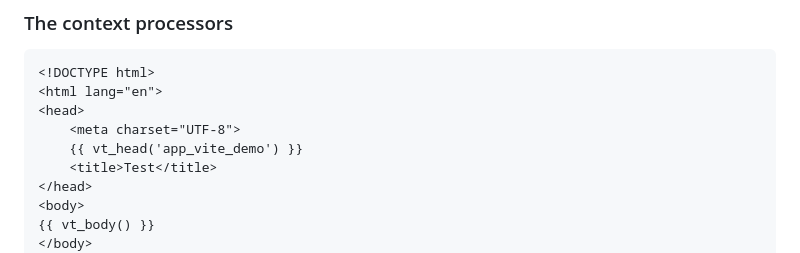
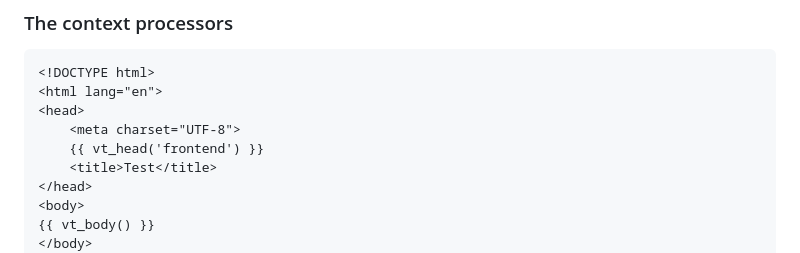
Before and after one commit to CheeseCake87/flask-vite-transporter, a Markdown page: README.md, the part around the change. GitHub-like rendering.

```diff
--- a/README.md
+++ b/README.md
@@ -150,7 +150,7 @@ that match the Vite apps to a Flask / Quart template.
 <html lang="en">
 <head>
     <meta charset="UTF-8">
-    {{ vt_head('app_vite_demo') }}
+    {{ vt_head('frontend') }}
     <title>Test</title>
 </head>
 <body>
```
